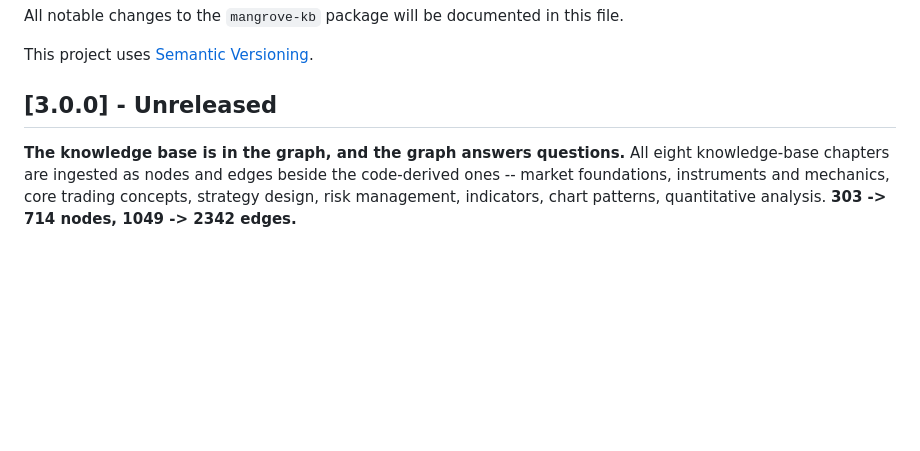
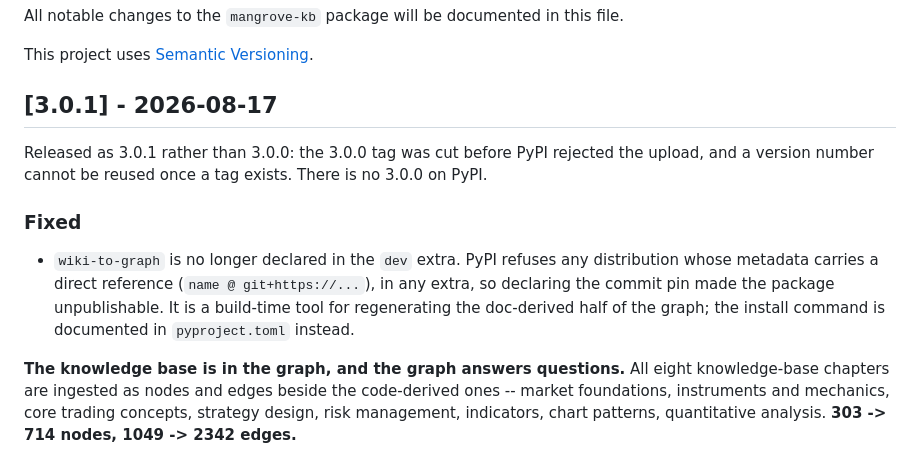
Before and after one commit to MangroveTechnologies/MangroveKnowledgeBase, a Markdown page: CHANGELOG.md, the part around the change. Rendered like a GitHub page; blank space fills up the shorter version.

Commit message:
docs(changelog): record 3.0.1 as the release that shipped (#128)
The entry was written as 3.0.0 and dated Unreleased. 3.0.0 was tagged, then PyPI
rejected the upload over a direct-reference dependency; the tag could not be
reused, so the release went out as 3.0.1. Says so, so nobody looks for a 3.0.0
that does not exist.

```diff
--- a/CHANGELOG.md
+++ b/CHANGELOG.md
@@ -4,7 +4,17 @@ All notable changes to the `mangrove-kb` package will be documented in this file
 
 This project uses [Semantic Versioning](https://semver.org/).
 
-## [3.0.0] - Unreleased
+## [3.0.1] - 2026-08-17
+
+Released as 3.0.1 rather than 3.0.0: the 3.0.0 tag was cut before PyPI rejected the upload, and a
+version number cannot be reused once a tag exists. There is no 3.0.0 on PyPI.
+
+### Fixed
+
+- `wiki-to-graph` is no longer declared in the `dev` extra. PyPI refuses any distribution whose
+  metadata carries a direct reference (`name @ git+https://...`), in any extra, so declaring the
+  commit pin made the package unpublishable. It is a build-time tool for regenerating the
+  doc-derived half of the graph; the install command is documented in `pyproject.toml` instead.
 
 **The knowledge base is in the graph, and the graph answers questions.** All eight knowledge-base
 chapters are ingested as nodes and edges beside the code-derived ones -- market foundations,
```
